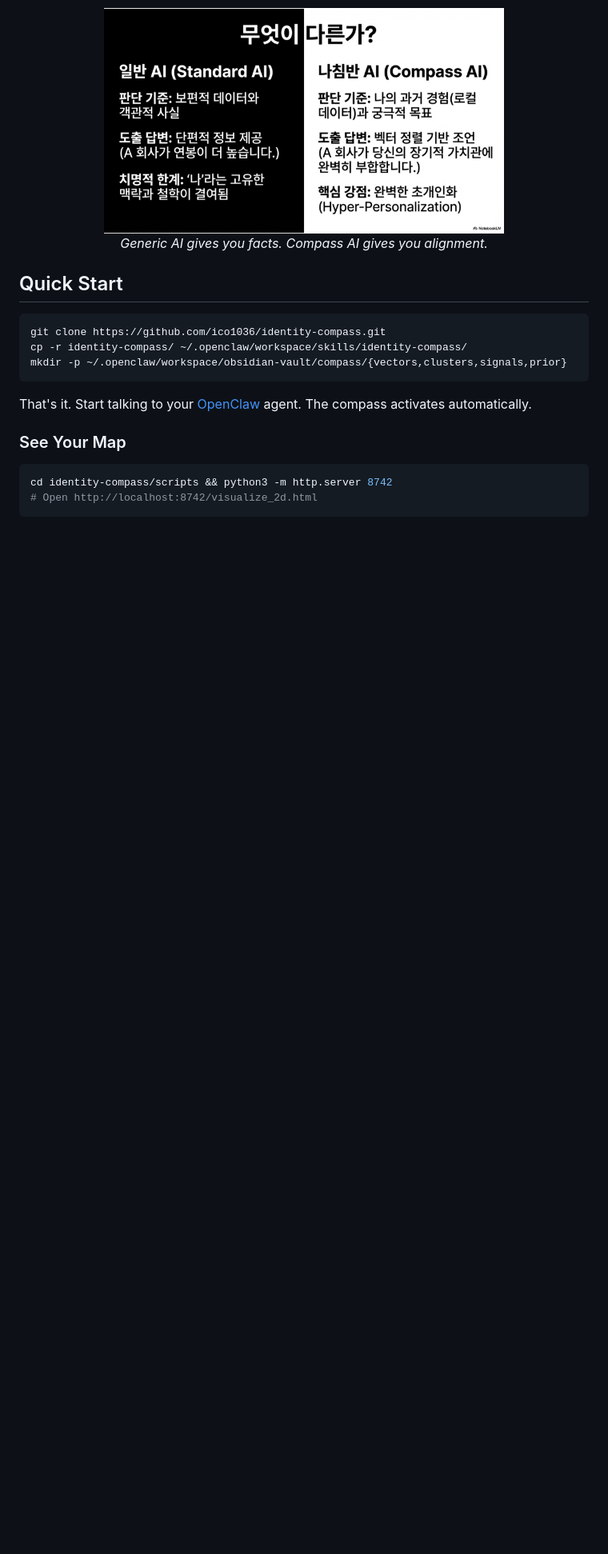
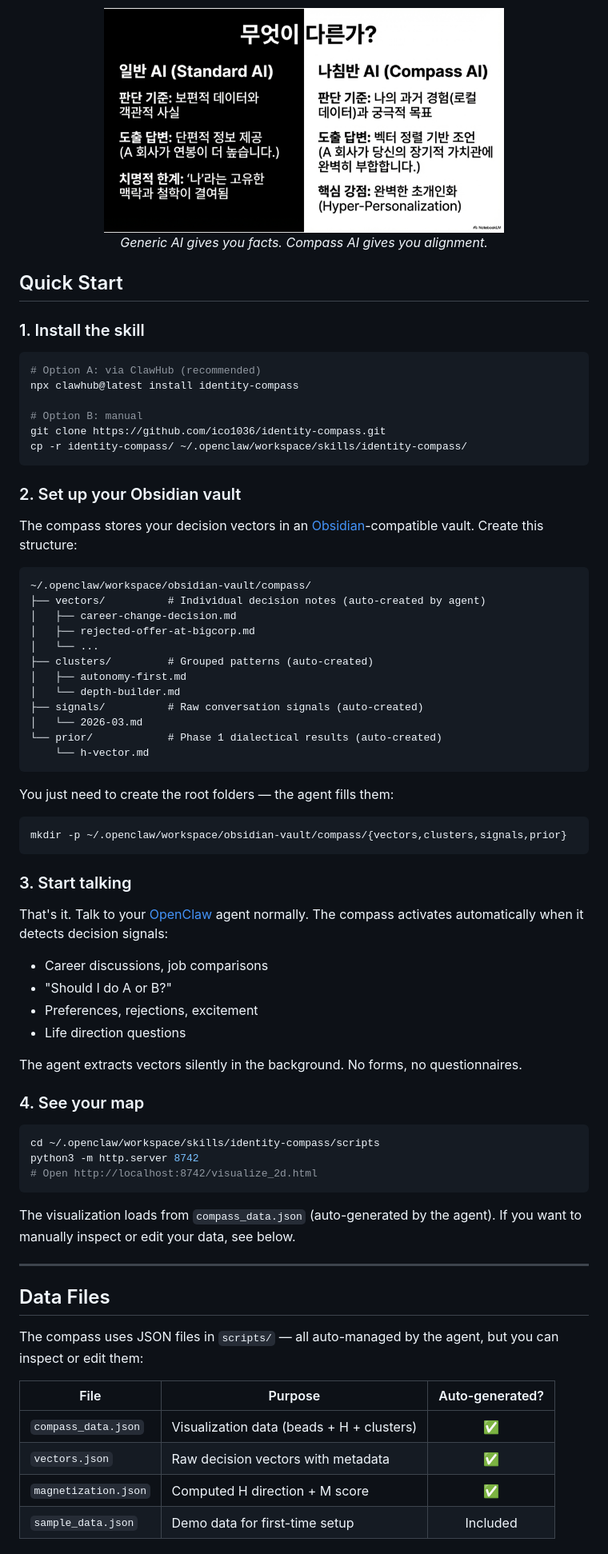
Before and after one commit to ico1036/identity-compass, a Markdown page: README.md, the part around one of its changes. Shown at 80% size. GitHub-like rendering; blank space fills up the shorter version.

Commit message:
enhance README: compass_data.json guide, vault structure, field reference

````diff
--- a/README.md
+++ b/README.md
@@ -118,17 +118,73 @@ An interactive visualization where every past decision is a marble — sized by
 
 ## Quick Start
 
+### 1. Install the skill
+
 ```bash
+# Option A: via ClawHub (recommended)
+npx clawhub@latest install identity-compass
+
+# Option B: manual
 git clone https://github.com/ico1036/identity-compass.git
 cp -r identity-compass/ ~/.openclaw/workspace/skills/identity-compass/
+```
+
+### 2. Set up your Obsidian vault
+
+The compass stores your decision vectors in an [Obsidian](https://obsidian.md)-compatible vault. Create this structure:
+
+```
+~/.openclaw/workspace/obsidian-vault/compass/
+├── vectors/          # Individual decision notes (auto-created by agent)
+│   ├── career-change-decision.md
+│   ├── rejected-offer-at-bigcorp.md
+│   └── ...
+├── clusters/         # Grouped patterns (auto-created)
+│   ├── autonomy-first.md
+│   └── depth-builder.md
+├── signals/          # Raw conversation signals (auto-created)
+│   └── 2026-03.md
+└── prior/            # Phase 1 dialectical results (auto-created)
+    └── h-vector.md
+```
+
+You just need to create the root folders — the agent fills them:
+
+```bash
 mkdir -p ~/.openclaw/workspace/obsidian-vault/compass/{vectors,clusters,signals,prior}
 ```
 
-That's it. Start talking to your [OpenClaw](https://openclaw.ai) agent. The compass activates automatically.
+### 3. Start talking
 
-### See Your Map
+That's it. Talk to your [OpenClaw](https://openclaw.ai) agent normally. The compass activates automatically when it detects decision signals:
+
+- Career discussions, job comparisons
+- "Should I do A or B?"
+- Preferences, rejections, excitement
+- Life direction questions
+
+The agent extracts vectors silently in the background. No forms, no questionnaires.
+
+### 4. See your map
 
 ```bash
-cd identity-compass/scripts && python3 -m http.server 8742
+cd ~/.openclaw/workspace/skills/identity-compass/scripts
+python3 -m http.server 8742
 # Open http://localhost:8742/visualize_2d.html
 ```
+
+The visualization loads from `compass_data.json` (auto-generated by the agent). If you want to manually inspect or edit your data, see below.
+
+---
+
+## Data Files
+
+The compass uses JSON files in `scripts/` — all auto-managed by the agent, but you can inspect or edit them:
+
+| File | Purpose | Auto-generated? |
+|------|---------|:---:|
+| `compass_data.json` | Visualization data (beads + H + clusters) | ✅ |
+| `vectors.json` | Raw decision vectors with metadata | ✅ |
+| `magnetization.json` | Computed H direction + M score | ✅ |
+| `sample_data.json` | Demo data for first-time setup | Included |
+
````
Also changed, not shown: other parts of README.md (+55 -0 lines).
